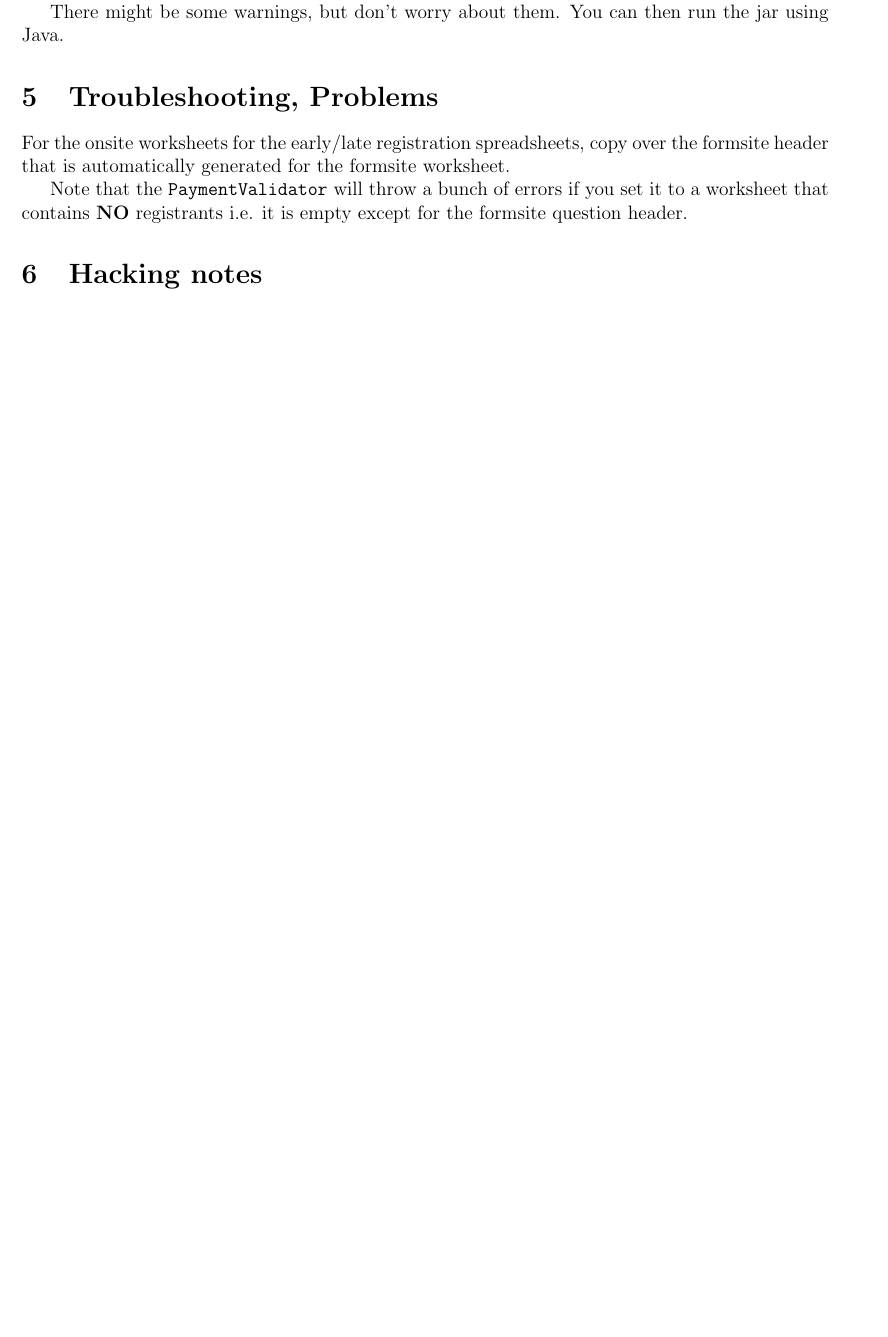
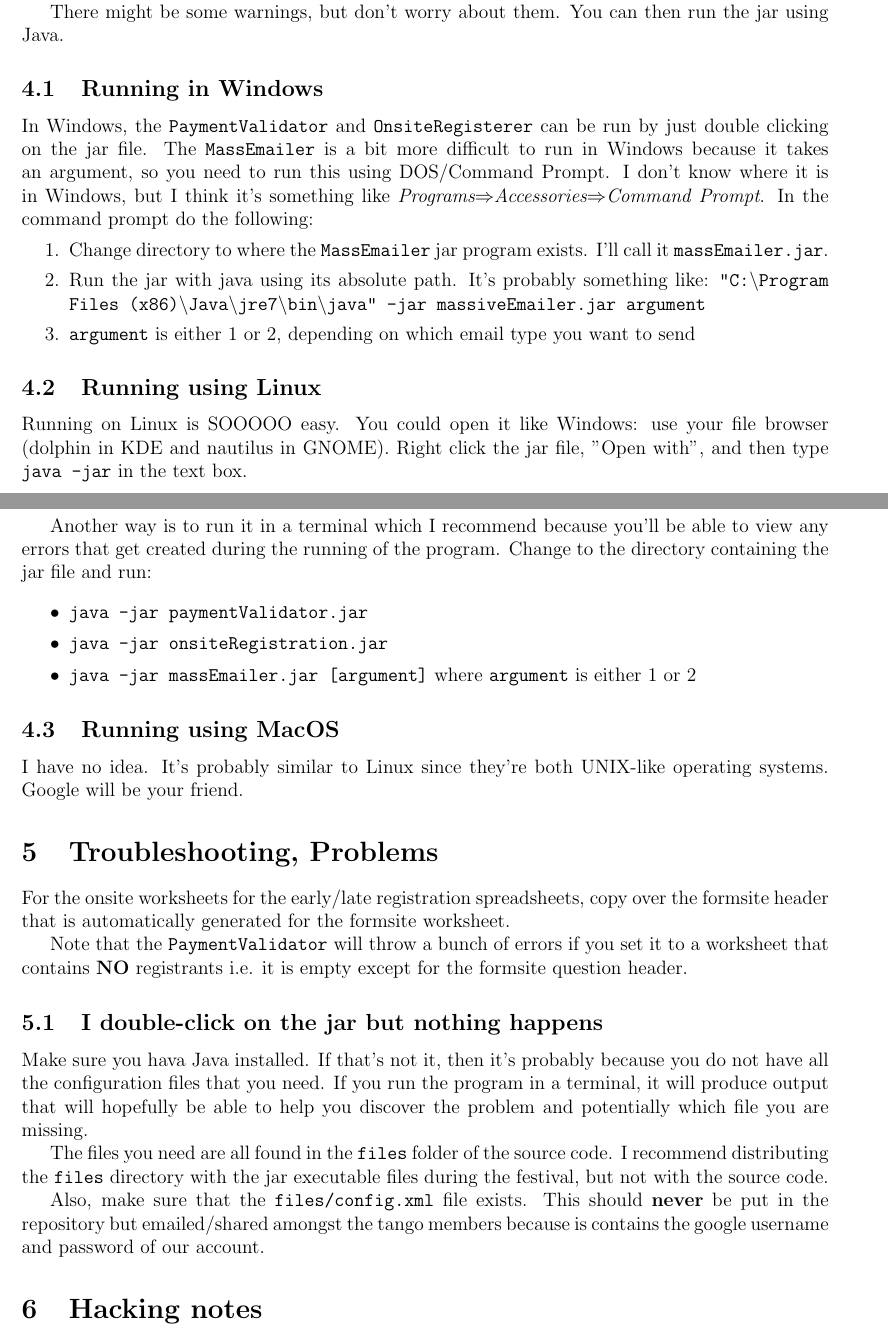
Before and after one commit to Heanthor/ATCRegistration, a LaTeX document (README/readme.tex): part of page 3 of 3 before the commit and two parts of pages 3 and 4 of 4 after it, the two joined at a grey line, cut so that both start at the same text, the shorter picture padded with empty space. Compiled offline with pdfLaTeX.

Commit message:
Add documentation on how to run jars Documentation on running in Windows and Linux Add trouble shooting info on when double clicking jar and nothing happens

```diff
--- a/README/readme.tex
+++ b/README/readme.tex
@@ -132,6 +133,42 @@ completely self-inclusive. Click \emph{Finish} and you're done!
 There might be some warnings, but don't worry about them. You can then run the
 jar using Java.
 
+\ssn{Running in Windows}
+
+In Windows, the \code{PaymentValidator} and
+\code{OnsiteRegisterer} can be run by just double clicking on the jar file.
+The \code{MassEmailer} is a bit more difficult to run in Windows because it
+takes an argument, so you need to run this using DOS/Command Prompt. I don't
+know where it is in Windows, but I think it's something like \emph{Programs\ra
+Accessories\ra Command Prompt}. In the command prompt do the following:
+\benum
+	\item Change directory to where the \code{MassEmailer} jar program exists.
+		I'll call it \code{massEmailer.jar}.
+	\item Run the jar with java using its absolute path. It's probably something like:
+		\code{"C:\textbackslash{}Program Files (x86)\textbackslash{}Java\textbackslash{}jre7\textbackslash{}bin\textbackslash{}java" -jar massiveEmailer.jar argument}
+	\item \code{argument} is either 1 or 2, depending on which email type you want to send
+\eenum
+
+\ssn{Running using Linux}
+
+Running on Linux is SOOOOO easy. You could open it like Windows: use your file
+browser (dolphin in KDE and nautilus in GNOME). Right click the jar file, "Open
+with", and then type \code{java -jar} in the text box.
+
+Another way is to run it in a terminal which I recommend because you'll be able
+to view any errors that get created during the running of the program. Change
+to the directory containing the jar file and run:
+\bitem
+	\citem{java -jar paymentValidator.jar}{}
+	\citem{java -jar onsiteRegistration.jar}{}
+	\citem{java -jar massEmailer.jar [argument]}{where \code{argument} is either 1 or 2}
+\eitem
+
+\ssn{Running using MacOS}
+
+I have no idea. It's probably similar to Linux since they're both UNIX-like
+operating systems. Google will be your friend.
+
 \sn{Troubleshooting, Problems}
 
 For the onsite worksheets for the early/late registration spreadsheets, copy
@@ -142,7 +179,23 @@ Note that the \code{PaymentValidator} will throw a bunch of errors if you set
 it to a worksheet that contains \tb{NO} registrants i.e. it is empty except for
 the formsite question header.
 
+\ssn{I double-click on the jar but nothing happens}
+
+Make sure you hava Java installed. If that's not it, then it's probably
+because you do not have all the configuration files that you need. If you run
+the program in a terminal, it will produce output that will hopefully be able
+to help you discover the problem and potentially which file you are missing.
+
+The files you need are all found in the \code{files} folder of the source code.
+I recommend distributing the \code{files} directory with the jar executable
+files during the festival, but not with the source code.
+
+Also, make sure that the \code{files/config.xml} file exists. This should
+\tb{never} be put in the repository but emailed/shared amongst the tango
+members because is contains the google username and password of our account.
+
 \sn{Hacking notes}
+
 Note that according to Google, when you use the LineFeed to get information
 from the spreadsheet, the first row will not be returned in that LineFeed.
 This is because the first row is considered a header row and thus
```
Also changed, not shown: README/readme.tex (1 more changed lines).
